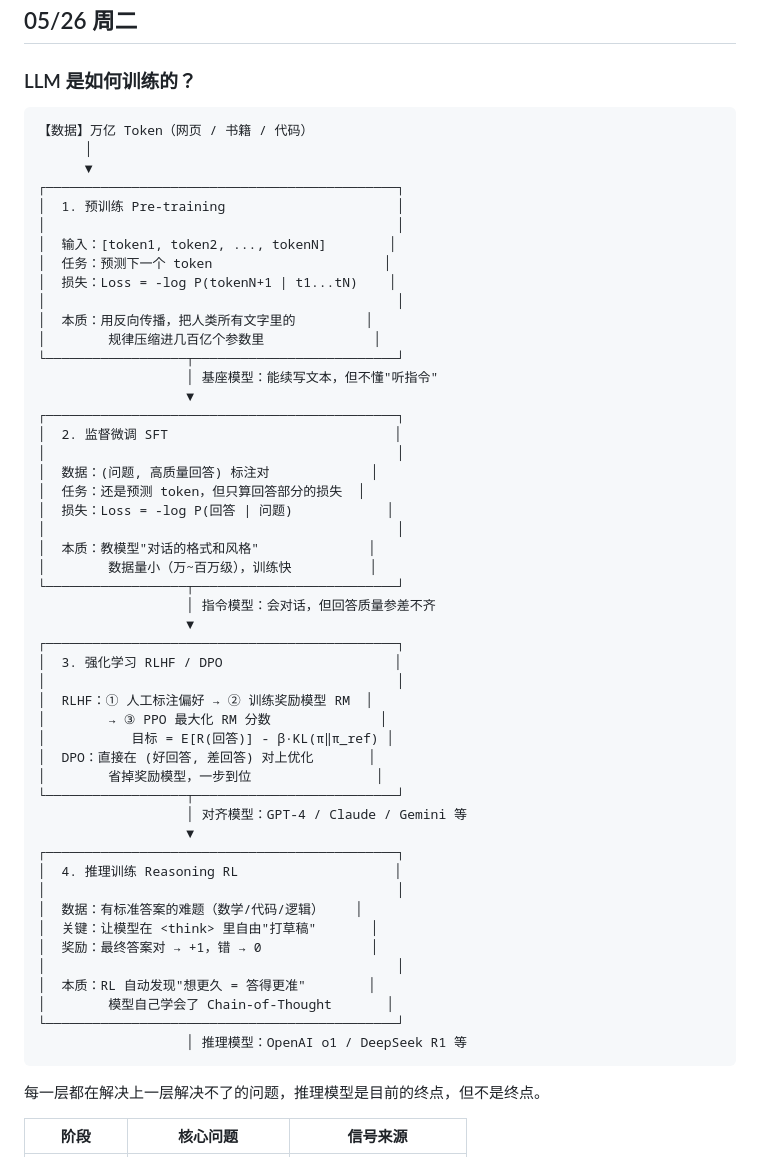
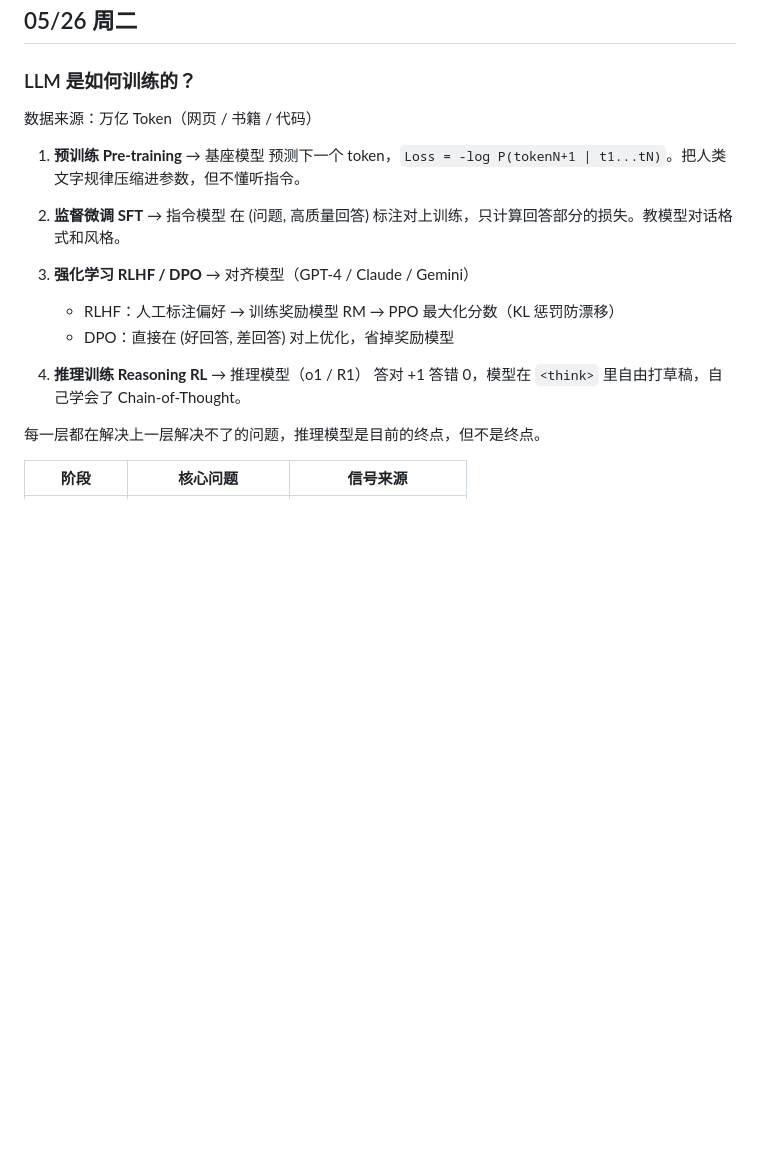
Before and after one commit to zcmichael601-cell/ZERO-WORLD, a Markdown page: 02 Second Me/Diary/2026-W22 (5.25-5.31).md, the part around the change. Rendered like a GitHub page; blank space fills up the shorter version.

Commit message:
Auto sync: 2026-05-26 20:35

````diff
--- a/02 Second Me/Diary/2026-W22 (5.25-5.31).md
+++ b/02 Second Me/Diary/2026-W22 (5.25-5.31).md
@@ -14,57 +14,20 @@ tags: [weekly, diary]
 
 ### LLM 是如何训练的？
 
-```
-【数据】万亿 Token（网页 / 书籍 / 代码）
-      │
-      ▼
-┌─────────────────────────────────────────────┐
-│  1. 预训练 Pre-training                      │
-│                                             │
-│  输入：[token1, token2, ..., tokenN]        │
-│  任务：预测下一个 token                      │
-│  损失：Loss = -log P(tokenN+1 | t1...tN)    │
-│                                             │
-│  本质：用反向传播，把人类所有文字里的         │
-│        规律压缩进几百亿个参数里              │
-└──────────────────┬──────────────────────────┘
-                   │ 基座模型：能续写文本，但不懂"听指令"
-                   ▼
-┌─────────────────────────────────────────────┐
-│  2. 监督微调 SFT                             │
-│                                             │
-│  数据：(问题, 高质量回答) 标注对             │
-│  任务：还是预测 token，但只算回答部分的损失  │
-│  损失：Loss = -log P(回答 | 问题)            │
-│                                             │
-│  本质：教模型"对话的格式和风格"              │
-│        数据量小（万~百万级），训练快          │
-└──────────────────┬──────────────────────────┘
-                   │ 指令模型：会对话，但回答质量参差不齐
-                   ▼
-┌─────────────────────────────────────────────┐
-│  3. 强化学习 RLHF / DPO                      │
-│                                             │
-│  RLHF：① 人工标注偏好 → ② 训练奖励模型 RM  │
-│        → ③ PPO 最大化 RM 分数              │
-│           目标 = E[R(回答)] - β·KL(π‖π_ref) │
-│  DPO：直接在 (好回答, 差回答) 对上优化       │
-│        省掉奖励模型，一步到位                │
-└──────────────────┬──────────────────────────┘
-                   │ 对齐模型：GPT-4 / Claude / Gemini 等
-                   ▼
-┌─────────────────────────────────────────────┐
-│  4. 推理训练 Reasoning RL                    │
-│                                             │
-│  数据：有标准答案的难题（数学/代码/逻辑）    │
-│  关键：让模型在 <think> 里自由"打草稿"       │
-│  奖励：最终答案对 → +1，错 → 0              │
-│                                             │
-│  本质：RL 自动发现"想更久 = 答得更准"        │
-│        模型自己学会了 Chain-of-Thought       │
-└─────────────────────────────────────────────┘
-                   │ 推理模型：OpenAI o1 / DeepSeek R1 等
-```
+数据来源：万亿 Token（网页 / 书籍 / 代码）
+
+1. **预训练 Pre-training** → 基座模型
+   预测下一个 token，`Loss = -log P(tokenN+1 | t1...tN)`。把人类文字规律压缩进参数，但不懂听指令。
+
+2. **监督微调 SFT** → 指令模型
+   在 (问题, 高质量回答) 标注对上训练，只计算回答部分的损失。教模型对话格式和风格。
+
+3. **强化学习 RLHF / DPO** → 对齐模型（GPT-4 / Claude / Gemini）
+   - RLHF：人工标注偏好 → 训练奖励模型 RM → PPO 最大化分数（KL 惩罚防漂移）
+   - DPO：直接在 (好回答, 差回答) 对上优化，省掉奖励模型
+
+4. **推理训练 Reasoning RL** → 推理模型（o1 / R1）
+   答对 +1 答错 0，模型在 `<think>` 里自由打草稿，自己学会了 Chain-of-Thought。
 
 每一层都在解决上一层解决不了的问题，推理模型是目前的终点，但不是终点。
 
````
